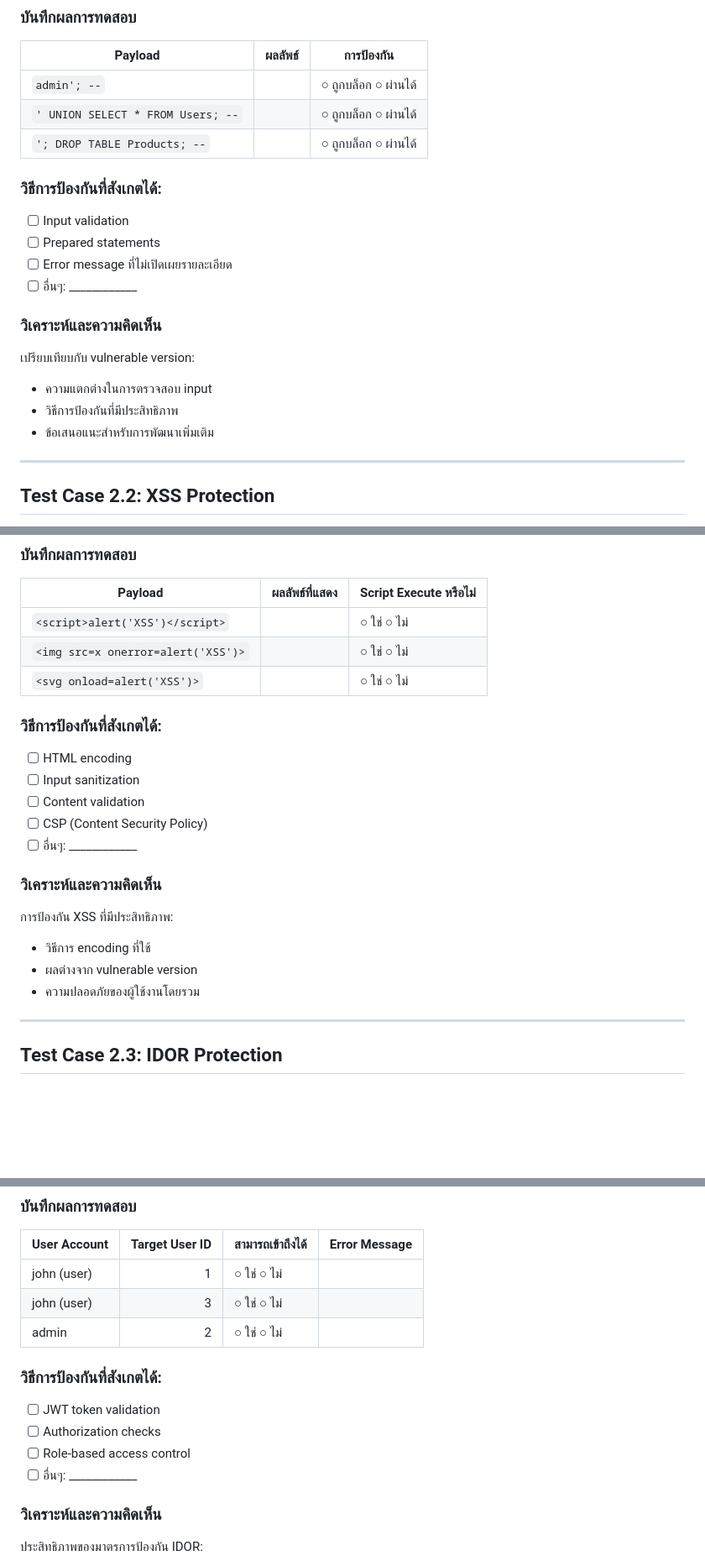
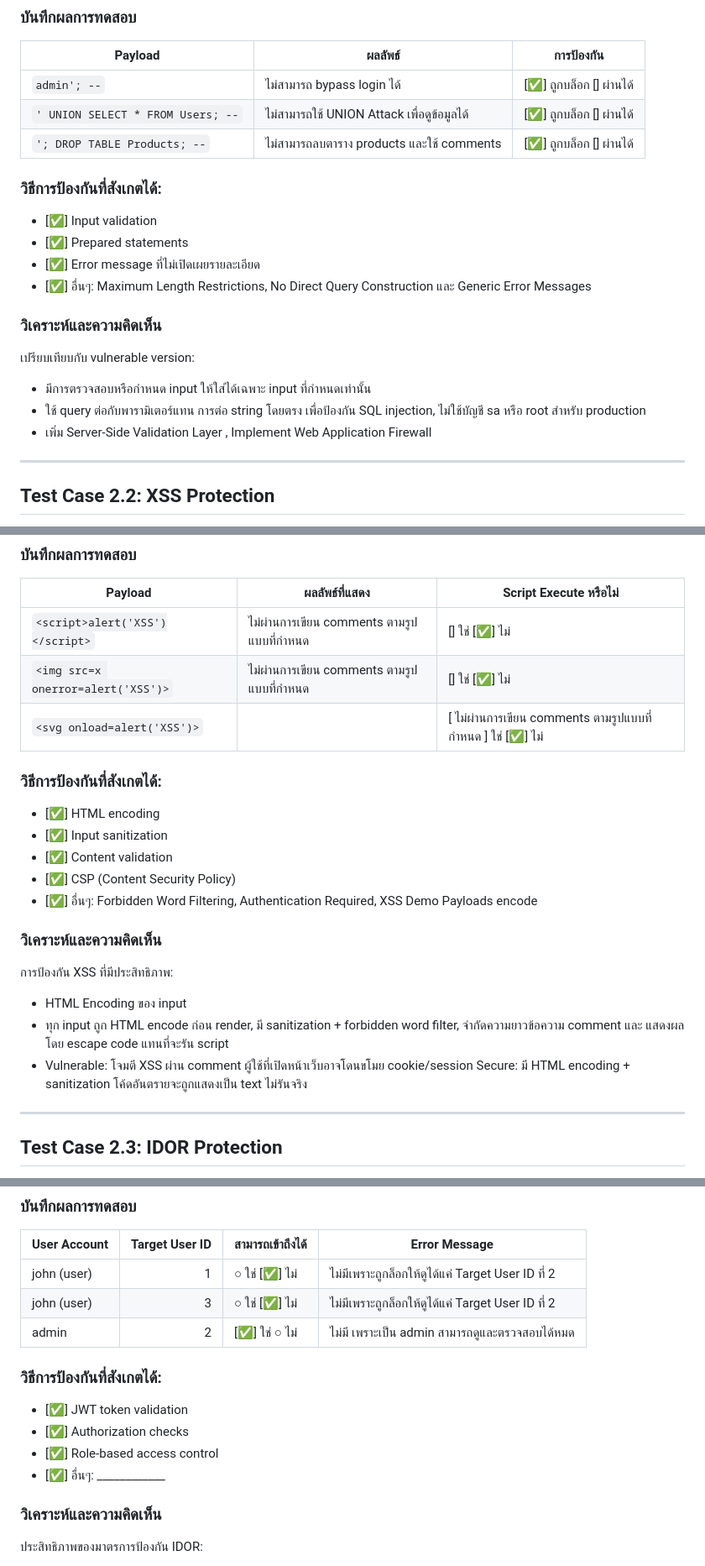
Before and after one commit to se-Rocket-Dev/LAB3-Hands-on-Security-Testing-Implementation, a Markdown page: README.md, 3 parts joined by grey strips. Shown at 84% size. GitHub-like rendering; blank space fills up the shorter version.

```diff
--- a/README.md
+++ b/README.md
@@ -210,21 +210,21 @@ Created: 9/13/2025| [✅] ใช่  [] ไม่ |
 
 | Payload | ผลลัพธ์ | การป้องกัน |
 |---|---|---|
-| `admin'; --` |  | ○ ถูกบล็อก  ○ ผ่านได้ |
-| `' UNION SELECT * FROM Users; --` |  | ○ ถูกบล็อก  ○ ผ่านได้ |
-| `'; DROP TABLE Products; --` |  | ○ ถูกบล็อก  ○ ผ่านได้ |
+| `admin'; --` | ไม่สามารถ bypass login ได้ | [✅] ถูกบล็อก  [] ผ่านได้ |
+| `' UNION SELECT * FROM Users; --` | ไม่สามารถใช้ UNION Attack เพื่อดูข้อมูลได้ | [✅] ถูกบล็อก  [] ผ่านได้ |
+| `'; DROP TABLE Products; --` | ไม่สามารถลบตาราง products และใช้ comments | [✅] ถูกบล็อก  [] ผ่านได้ |
 
 ### วิธีการป้องกันที่สังเกตได้:
-- [ ] Input validation
-- [ ] Prepared statements
-- [ ] Error message ที่ไม่เปิดเผยรายละเอียด
-- [ ] อื่นๆ: ____________
+- [✅] Input validation
+- [✅] Prepared statements
+- [✅] Error message ที่ไม่เปิดเผยรายละเอียด
+- [✅] อื่นๆ: Maximum Length Restrictions, No Direct Query Construction และ Generic Error Messages
 
 ### วิเคราะห์และความคิดเห็น
 เปรียบเทียบกับ vulnerable version:
-- ความแตกต่างในการตรวจสอบ input
-- วิธีการป้องกันที่มีประสิทธิภาพ
-- ข้อเสนอแนะสำหรับการพัฒนาเพิ่มเติม
+- มีการตรวจสอบหรือกำหนด input ให้ใส่ได้เฉพาะ input ที่กำหนดเท่านั้น
+- ใช้ query ต่อกับพารามิเตอร์แทน การต่อ string โดยตรง เพื่อป้องกัน SQL injection, ไม่ใช้บัญชี sa หรือ root สำหรับ production
+- เพิ่ม Server-Side Validation Layer , Implement Web Application Firewall
 
 ---
 
@@ -241,22 +241,23 @@ Created: 9/13/2025| [✅] ใช่  [] ไม่ |
 
 | Payload | ผลลัพธ์ที่แสดง | Script Execute หรือไม่ |
 |---|---|---|
-| `<script>alert('XSS')</script>` |  | ○ ใช่  ○ ไม่ |
-| `<img src=x onerror=alert('XSS')>` |  | ○ ใช่  ○ ไม่ |
-| `<svg onload=alert('XSS')>` |  | ○ ใช่  ○ ไม่ |
+| `<script>alert('XSS')</script>` | ไม่ผ่านการเขียน comments ตามรูปแบบที่กำหนด  | [] ใช่  [✅] ไม่ |
+| `<img src=x onerror=alert('XSS')>` | ไม่ผ่านการเขียน comments ตามรูปแบบที่กำหนด | [] ใช่  [✅] ไม่ |
+| `<svg onload=alert('XSS')>` |  | [ ไม่ผ่านการเขียน comments ตามรูปแบบที่กำหนด ] ใช่  [✅] ไม่ |
 
 ### วิธีการป้องกันที่สังเกตได้:
-- [ ] HTML encoding
-- [ ] Input sanitization
-- [ ] Content validation
-- [ ] CSP (Content Security Policy)
-- [ ] อื่นๆ: ____________
+- [✅] HTML encoding
+- [✅] Input sanitization
+- [✅] Content validation
+- [✅] CSP (Content Security Policy)
+- [✅] อื่นๆ: Forbidden Word Filtering, Authentication Required, XSS Demo Payloads encode
 
 ### วิเคราะห์และความคิดเห็น
 การป้องกัน XSS ที่มีประสิทธิภาพ:
-- วิธีการ encoding ที่ใช้
-- ผลต่างจาก vulnerable version
-- ความปลอดภัยของผู้ใช้งานโดยรวม
+- HTML Encoding ของ input
+- ทุก input ถูก HTML encode ก่อน render, มี sanitization + forbidden word filter, จำกัดความยาวข้อความ comment และ แสดงผลโดย escape code แทนที่จะรัน script
+- Vulnerable: โจมตี XSS ผ่าน comment ผู้ใช้ที่เปิดหน้าเว็บอาจโดนขโมย cookie/session
+Secure: มี HTML encoding + sanitization โค้ดอันตรายจะถูกแสดงเป็น text ไม่รันจริง
 
 ---
 
@@ -274,15 +275,15 @@ Created: 9/13/2025| [✅] ใช่  [] ไม่ |
 
 | User Account | Target User ID | สามารถเข้าถึงได้ | Error Message |
 |---|---:|---|---|
-| john (user) | 1 | ○ ใช่  ○ ไม่ |  |
-| john (user) | 3 | ○ ใช่  ○ ไม่ |  |
-| admin | 2 | ○ ใช่  ○ ไม่ |  |
+| john (user) | 1 | ○ ใช่  [✅] ไม่ | ไม่มีเพราะถูกล็อกให้ดูได้แค่ Target User ID ที่ 2 |
+| john (user) | 3 | ○ ใช่  [✅] ไม่ | ไม่มีเพราะถูกล็อกให้ดูได้แค่ Target User ID ที่ 2 |
+| admin | 2 | [✅] ใช่  ○ ไม่ | ไม่มี เพราะเป็น admin สามารถดูและตรวจสอบได้หมด|
 
 ### วิธีการป้องกันที่สังเกตได้:
-- [ ] JWT token validation
-- [ ] Authorization checks
-- [ ] Role-based access control
-- [ ] อื่นๆ: ____________
+- [✅] JWT token validation
+- [✅] Authorization checks
+- [✅] Role-based access control
+- [✅] อื่นๆ: ____________
 
 ### วิเคราะห์และความคิดเห็น
 ประสิทธิภาพของมาตรการป้องกัน IDOR:
```
Also changed, not shown: other parts of README.md (+3 -3 lines).
